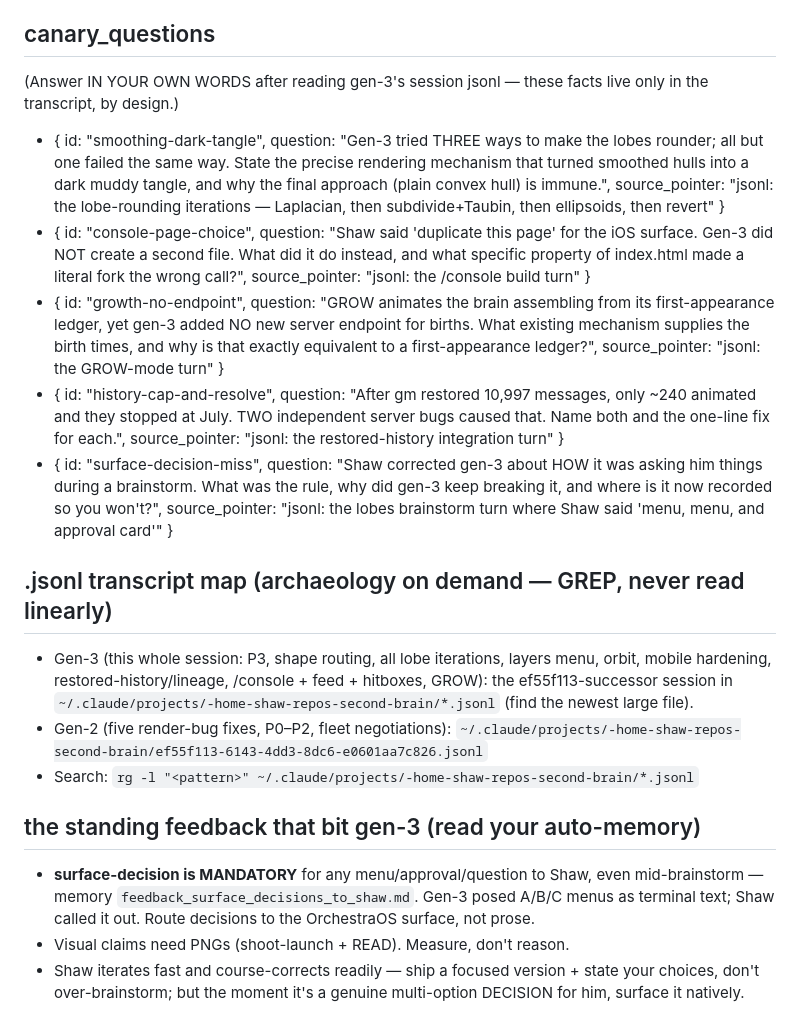
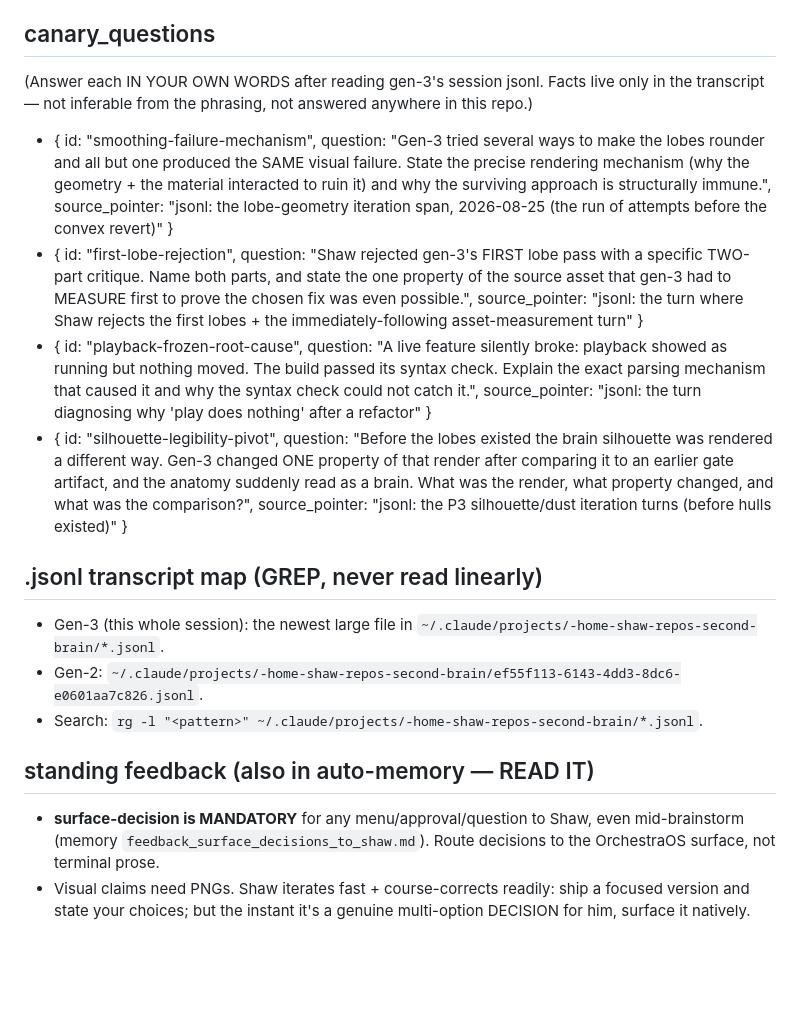
Before and after one commit to Tulum-DAO/second-brain-3d, a Markdown page: docs/HANDOFF_second-brain-dev-next.md, the part around one of its changes. Drawn GitHub-style; blank space fills up the shorter version.

```diff
--- a/docs/HANDOFF_second-brain-dev-next.md
+++ b/docs/HANDOFF_second-brain-dev-next.md
@@ -47,18 +44,16 @@ The anatomical-brain 3D fleet viz is SHIPPED and being used daily by Shaw, and i
 
 ## canary_questions
-(Answer IN YOUR OWN WORDS after reading gen-3's session jsonl — these facts live only in the transcript, by design.)
-- { id: "smoothing-dark-tangle", question: "Gen-3 tried THREE ways to make the lobes rounder; all but one failed the same way. State the precise rendering mechanism that turned smoothed hulls into a dark muddy tangle, and why the final approach (plain convex hull) is immune.", source_pointer: "jsonl: the lobe-rounding iterations — Laplacian, then subdivide+Taubin, then ellipsoids, then revert" }
-- { id: "console-page-choice", question: "Shaw said 'duplicate this page' for the iOS surface. Gen-3 did NOT create a second file. What did it do instead, and what specific property of index.html made a literal fork the wrong call?", source_pointer: "jsonl: the /console build turn" }
-- { id: "growth-no-endpoint", question: "GROW animates the brain assembling from its first-appearance ledger, yet gen-3 added NO new server endpoint for births. What existing mechanism supplies the birth times, and why is that exactly equivalent to a first-appearance ledger?", source_pointer: "jsonl: the GROW-mode turn" }
-- { id: "history-cap-and-resolve", question: "After gm restored 10,997 messages, only ~240 animated and they stopped at July. TWO independent server bugs caused that. Name both and the one-line fix for each.", source_pointer: "jsonl: the restored-history integration turn" }
-- { id: "surface-decision-miss", question: "Shaw corrected gen-3 about HOW it was asking him things during a brainstorm. What was the rule, why did gen-3 keep breaking it, and where is it now recorded so you won't?", source_pointer: "jsonl: the lobes brainstorm turn where Shaw said 'menu, menu, and approval card'" }
+(Answer each IN YOUR OWN WORDS after reading gen-3's session jsonl. Facts live only in the transcript — not inferable from the phrasing, not answered anywhere in this repo.)
+- { id: "smoothing-failure-mechanism", question: "Gen-3 tried several ways to make the lobes rounder and all but one produced the SAME visual failure. State the precise rendering mechanism (why the geometry + the material interacted to ruin it) and why the surviving approach is structurally immune.", source_pointer: "jsonl: the lobe-geometry iteration span, 2026-08-25 (the run of attempts before the convex revert)" }
+- { id: "first-lobe-rejection", question: "Shaw rejected gen-3's FIRST lobe pass with a specific TWO-part critique. Name both parts, and state the one property of the source asset that gen-3 had to MEASURE first to prove the chosen fix was even possible.", source_pointer: "jsonl: the turn where Shaw rejects the first lobes + the immediately-following asset-measurement turn" }
+- { id: "playback-frozen-root-cause", question: "A live feature silently broke: playback showed as running but nothing moved. The build passed its syntax check. Explain the exact parsing mechanism that caused it and why the syntax check could not catch it.", source_pointer: "jsonl: the turn diagnosing why 'play does nothing' after a refactor" }
+- { id: "silhouette-legibility-pivot", question: "Before the lobes existed the brain silhouette was rendered a different way. Gen-3 changed ONE property of that render after comparing it to an earlier gate artifact, and the anatomy suddenly read as a brain. What was the render, what property changed, and what was the comparison?", source_pointer: "jsonl: the P3 silhouette/dust iteration turns (before hulls existed)" }
 
-## .jsonl transcript map (archaeology on demand — GREP, never read linearly)
-- Gen-3 (this whole session: P3, shape routing, all lobe iterations, layers menu, orbit, mobile hardening, restored-history/lineage, /console + feed + hitboxes, GROW): the ef55f113-successor session in `~/.claude/projects/-home-shaw-repos-second-brain/*.jsonl` (find the newest large file).
-- Gen-2 (five render-bug fixes, P0–P2, fleet negotiations): `~/.claude/projects/-home-shaw-repos-second-brain/ef55f113-6143-4dd3-8dc6-e0601aa7c826.jsonl`
-- Search: `rg -l "<pattern>" ~/.claude/projects/-home-shaw-repos-second-brain/*.jsonl`
+## .jsonl transcript map (GREP, never read linearly)
+- Gen-3 (this whole session): the newest large file in `~/.claude/projects/-home-shaw-repos-second-brain/*.jsonl`.
+- Gen-2: `~/.claude/projects/-home-shaw-repos-second-brain/ef55f113-6143-4dd3-8dc6-e0601aa7c826.jsonl`.
+- Search: `rg -l "<pattern>" ~/.claude/projects/-home-shaw-repos-second-brain/*.jsonl`.
 
-## the standing feedback that bit gen-3 (read your auto-memory)
-- **surface-decision is MANDATORY** for any menu/approval/question to Shaw, even mid-brainstorm — memory `feedback_surface_decisions_to_shaw.md`. Gen-3 posed A/B/C menus as terminal text; Shaw called it out. Route decisions to the OrchestraOS surface, not prose.
-- Visual claims need PNGs (shoot-launch + READ). Measure, don't reason.
-- Shaw iterates fast and course-corrects readily — ship a focused version + state your choices, don't over-brainstorm; but the moment it's a genuine multi-option DECISION for him, surface it natively.
+## standing feedback (also in auto-memory — READ IT)
+- **surface-decision is MANDATORY** for any menu/approval/question to Shaw, even mid-brainstorm (memory `feedback_surface_decisions_to_shaw.md`). Route decisions to the OrchestraOS surface, not terminal prose.
+- Visual claims need PNGs. Shaw iterates fast + course-corrects readily: ship a focused version and state your choices; but the instant it's a genuine multi-option DECISION for him, surface it natively.
```
Also changed, not shown: other parts of docs/HANDOFF_second-brain-dev-next.md (+27 -30 lines).
